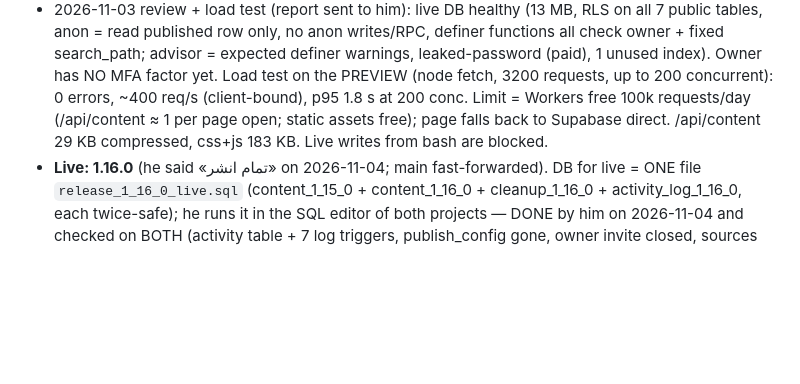
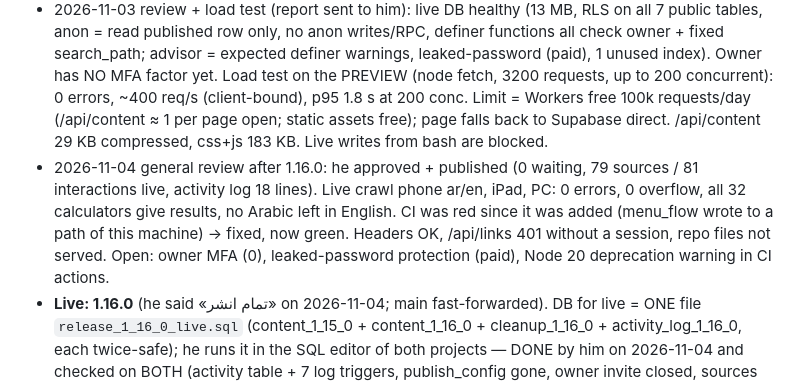
Before and after one commit to vitawaw/vitawaw.github.io, a Markdown page: CLAUDE.md, the part around the change. Drawn GitHub-style; blank space fills up the shorter version.

Commit message:
Notes: general review after 1.16.0
Co-Authored-By: Claude Opus 5.5 <noreply@anthropic.com>
Claude-Session: https://claude.ai/code/session_01RPdTm9eCffxbHfAx3gDuj3

```diff
--- a/CLAUDE.md
+++ b/CLAUDE.md
@@ -76,6 +76,10 @@ Gotcha: CSS class names are global; `details.more` already exists (that's why th
   1 unused index). Owner has NO MFA factor yet. Load test on the PREVIEW (node fetch, 3200 requests, up to 200 concurrent): 0 errors,
   ~400 req/s (client-bound), p95 1.8 s at 200 conc. Limit = Workers free 100k requests/day (/api/content ≈ 1 per page open; static
   assets free); page falls back to Supabase direct. /api/content 29 KB compressed, css+js 183 KB. Live writes from bash are blocked.
+- 2026-11-04 general review after 1.16.0: he approved + published (0 waiting, 79 sources / 81 interactions live, activity log 18 lines).
+  Live crawl phone ar/en, iPad, PC: 0 errors, 0 overflow, all 32 calculators give results, no Arabic left in English. CI was red
+  since it was added (menu_flow wrote to a path of this machine) → fixed, now green. Headers OK, /api/links 401 without a session,
+  repo files not served. Open: owner MFA (0), leaked-password protection (paid), Node 20 deprecation warning in CI actions.
 - **Live: 1.16.0** (he said «تمام انشر» on 2026-11-04; main fast-forwarded). DB for live = ONE file `release_1_16_0_live.sql`
   (content_1_15_0 + content_1_16_0 + cleanup_1_16_0 + activity_log_1_16_0, each twice-safe); he runs it in the SQL editor of both
   projects — DONE by him on 2026-11-04 and checked on BOTH (activity table + 7 log triggers, publish_config gone, owner invite closed,
```
